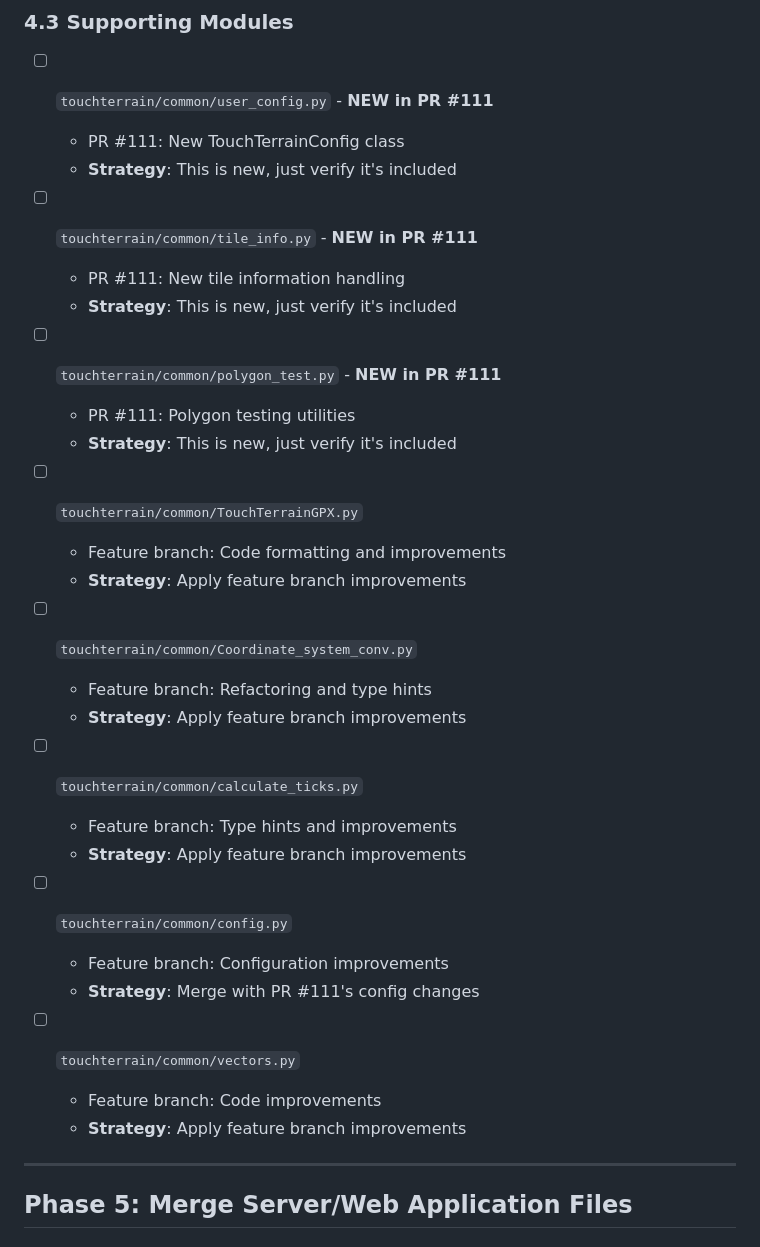
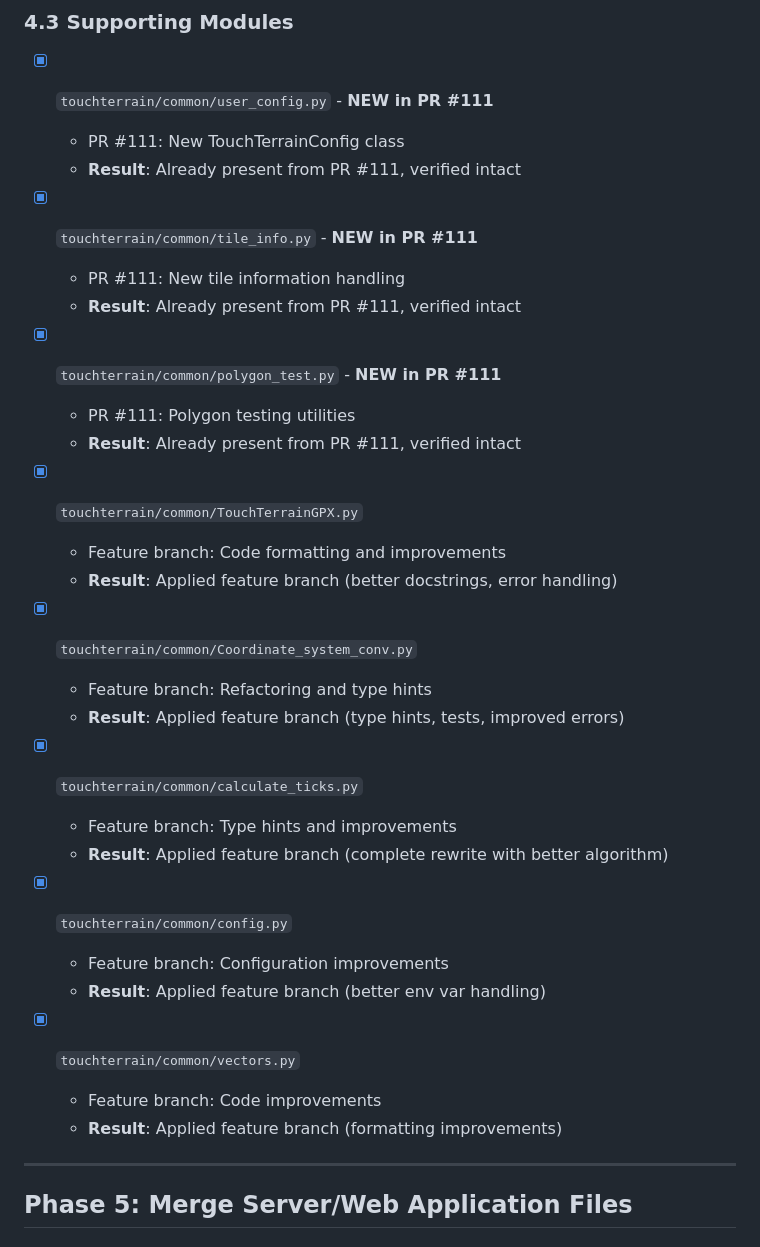
Before and after one commit to ChHarding/TouchTerrain_for_CAGEO, a Markdown page: merging_plan.md, the part around the change. Rendered like a GitHub page.

Commit message:
feat: update merging plan with completed module integrations
- Mark all supporting modules as completed with verification results
- Document specific improvements applied from feature branch
- Update strategy notes to reflect actual merge outcomes
- Maintain tracking of PR #111 contributions while incorporating feature branch enhancements

```diff
--- a/merging_plan.md
+++ b/merging_plan.md
@@ -140,37 +140,37 @@ These files exist in both branches and need careful merging to preserve both set
   - **Rationale**: PR #111 adds 4 critical coordinate transformation functions (arrayCellCoordToGeoCoord, arrayCellCoordToPrint2DCoord, arrayCellCoordToQuadPrint2DCoords, geoCoordToPrint2DCoord) essential for polygon clipping feature.
 
 ### 4.3 Supporting Modules
-- [ ] `touchterrain/common/user_config.py` - **NEW in PR #111**
+- [x] `touchterrain/common/user_config.py` - **NEW in PR #111**
   - PR #111: New TouchTerrainConfig class
-  - **Strategy**: This is new, just verify it's included
+  - **Result**: Already present from PR #111, verified intact
 
-- [ ] `touchterrain/common/tile_info.py` - **NEW in PR #111**
+- [x] `touchterrain/common/tile_info.py` - **NEW in PR #111**
   - PR #111: New tile information handling
-  - **Strategy**: This is new, just verify it's included
+  - **Result**: Already present from PR #111, verified intact
 
-- [ ] `touchterrain/common/polygon_test.py` - **NEW in PR #111**
+- [x] `touchterrain/common/polygon_test.py` - **NEW in PR #111**
   - PR #111: Polygon testing utilities
-  - **Strategy**: This is new, just verify it's included
+  - **Result**: Already present from PR #111, verified intact
 
-- [ ] `touchterrain/common/TouchTerrainGPX.py`
+- [x] `touchterrain/common/TouchTerrainGPX.py`
   - Feature branch: Code formatting and improvements
-  - **Strategy**: Apply feature branch improvements
+  - **Result**: Applied feature branch (better docstrings, error handling)
 
-- [ ] `touchterrain/common/Coordinate_system_conv.py`
+- [x] `touchterrain/common/Coordinate_system_conv.py`
   - Feature branch: Refactoring and type hints
-  - **Strategy**: Apply feature branch improvements
+  - **Result**: Applied feature branch (type hints, tests, improved errors)
 
-- [ ] `touchterrain/common/calculate_ticks.py`
+- [x] `touchterrain/common/calculate_ticks.py`
   - Feature branch: Type hints and improvements
-  - **Strategy**: Apply feature branch improvements
+  - **Result**: Applied feature branch (complete rewrite with better algorithm)
 
-- [ ] `touchterrain/common/config.py`
+- [x] `touchterrain/common/config.py`
   - Feature branch: Configuration improvements
-  - **Strategy**: Merge with PR #111's config changes
+  - **Result**: Applied feature branch (better env var handling)
 
-- [ ] `touchterrain/common/vectors.py`
+- [x] `touchterrain/common/vectors.py`
   - Feature branch: Code improvements
-  - **Strategy**: Apply feature branch improvements
+  - **Result**: Applied feature branch (formatting improvements)
 
 ---
 
```
